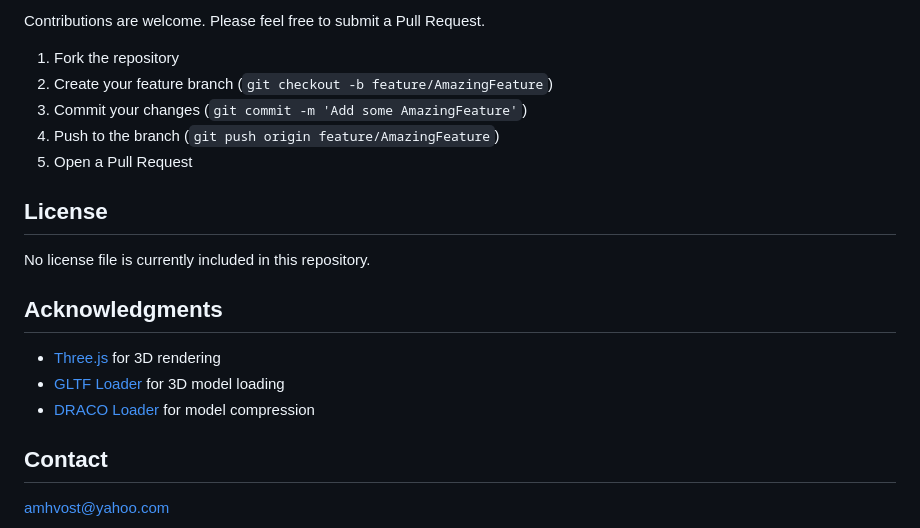
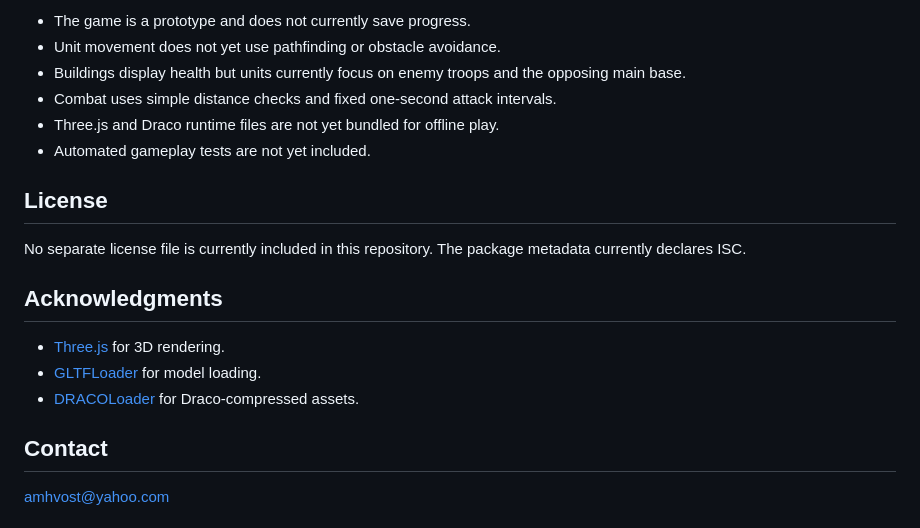
Before and after one commit to amhvpste/cf-client-test, a Markdown page: README.md, the part around the change printed below. Rendered like a GitHub page.

```diff
--- a/README.md
+++ b/README.md
@@ -79,21 +124,20 @@ castle-fight/
 
-Contributions are welcome. Please feel free to submit a Pull Request.
-
-1. Fork the repository
-2. Create your feature branch (`git checkout -b feature/AmazingFeature`)
-3. Commit your changes (`git commit -m 'Add some AmazingFeature'`)
-4. Push to the branch (`git push origin feature/AmazingFeature`)
-5. Open a Pull Request
+- The game is a prototype and does not currently save progress.
+- Unit movement does not yet use pathfinding or obstacle avoidance.
+- Buildings display health but units currently focus on enemy troops and the opposing main base.
+- Combat uses simple distance checks and fixed one-second attack intervals.
+- Three.js and Draco runtime files are not yet bundled for offline play.
+- Automated gameplay tests are not yet included.
 
 ## License
 
-No license file is currently included in this repository.
+No separate license file is currently included in this repository. The package metadata currently declares ISC.
 
 ## Acknowledgments
 
-- [Three.js](https://threejs.org/) for 3D rendering
-- [GLTF Loader](https://threejs.org/docs/#examples/en/loaders/GLTFLoader) for 3D model loading
-- [DRACO Loader](https://github.com/google/draco) for model compression
+- [Three.js](https://threejs.org/) for 3D rendering.
+- [GLTFLoader](https://threejs.org/docs/#examples/en/loaders/GLTFLoader) for model loading.
+- [DRACOLoader](https://threejs.org/docs/#examples/en/loaders/DRACOLoader) for Draco-compressed assets.
 
 ## Contact
 
```
Also changed, not shown: other parts of README.md (+103 -58 lines), assets/screenshots/castle-fight-gameplay.png (added), 4 other files.
